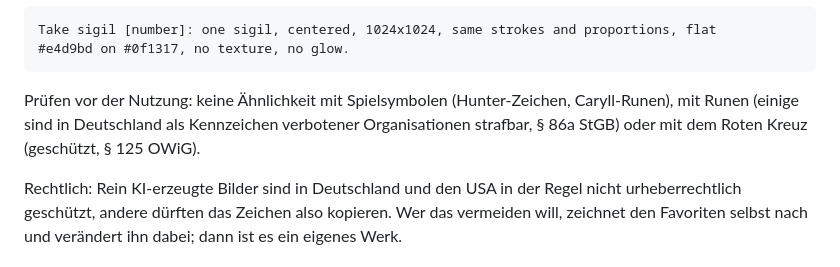
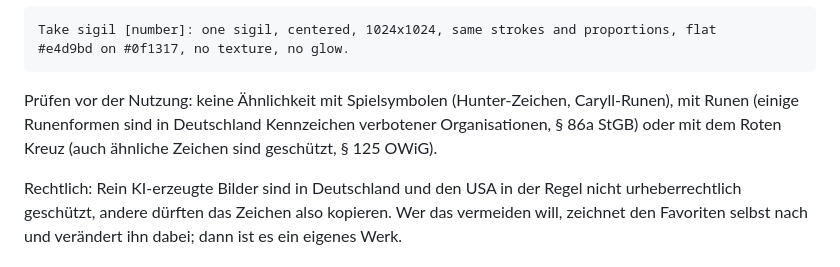
Before and after one commit to nick24051998/Bloodborne-Forum, a Markdown page: media/PROMPTS.md, the part around the change. Rendered like a GitHub page.

Commit message:
Prompts: precise wording of the legal checks
Co-Authored-By: Claude Opus 5.5 <noreply@anthropic.com>
Claude-Session: https://claude.ai/code/session_01VV8bbv2QEZt7XB8DNRLUHM

````diff
--- a/media/PROMPTS.md
+++ b/media/PROMPTS.md
@@ -198,8 +198,8 @@ Take sigil [number]: one sigil, centered, 1024x1024, same strokes and proportion
 ```
 
 Prüfen vor der Nutzung: keine Ähnlichkeit mit Spielsymbolen (Hunter-Zeichen, Caryll-Runen), mit
-Runen (einige sind in Deutschland als Kennzeichen verbotener Organisationen strafbar, § 86a StGB)
-oder mit dem Roten Kreuz (geschützt, § 125 OWiG).
+Runen (einige Runenformen sind in Deutschland Kennzeichen verbotener Organisationen, § 86a StGB)
+oder mit dem Roten Kreuz (auch ähnliche Zeichen sind geschützt, § 125 OWiG).
 
 Rechtlich: Rein KI-erzeugte Bilder sind in Deutschland und den USA in der Regel nicht
 urheberrechtlich geschützt, andere dürften das Zeichen also kopieren. Wer das vermeiden will,
````
